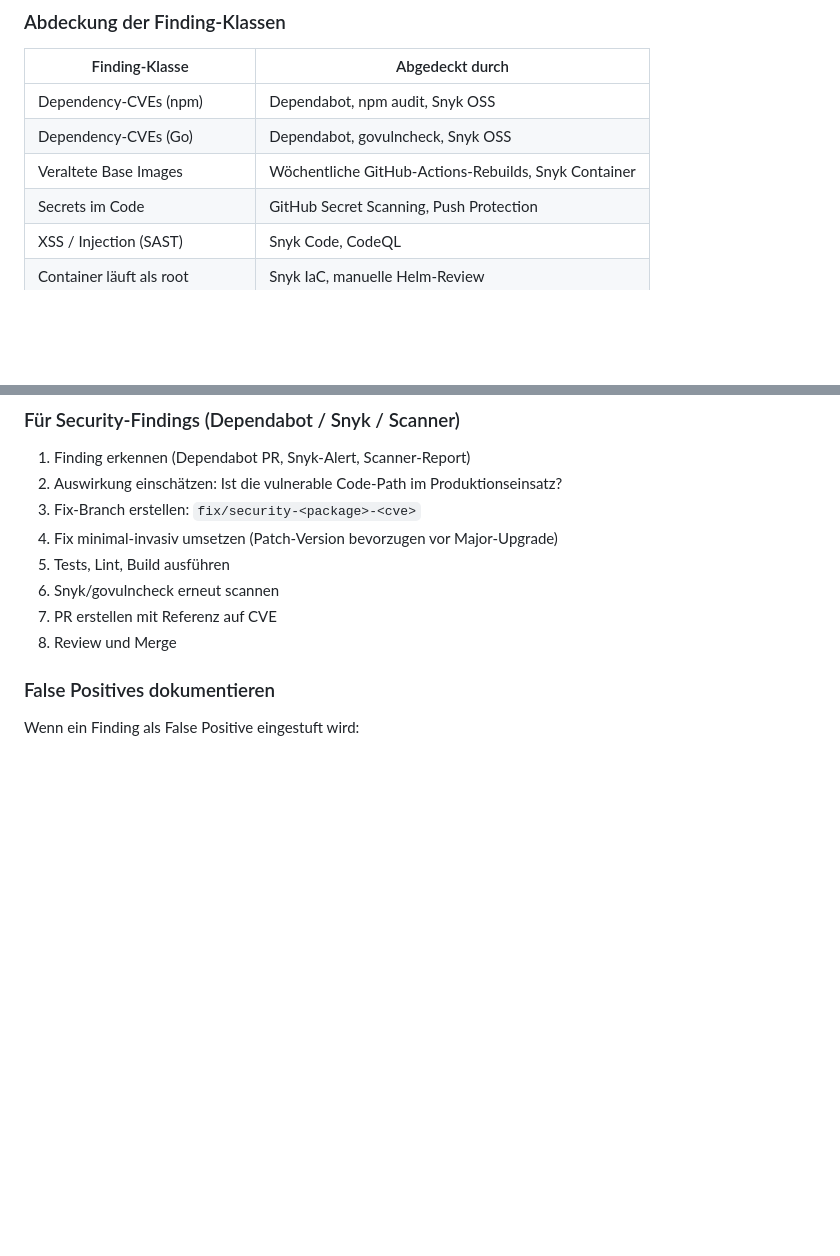
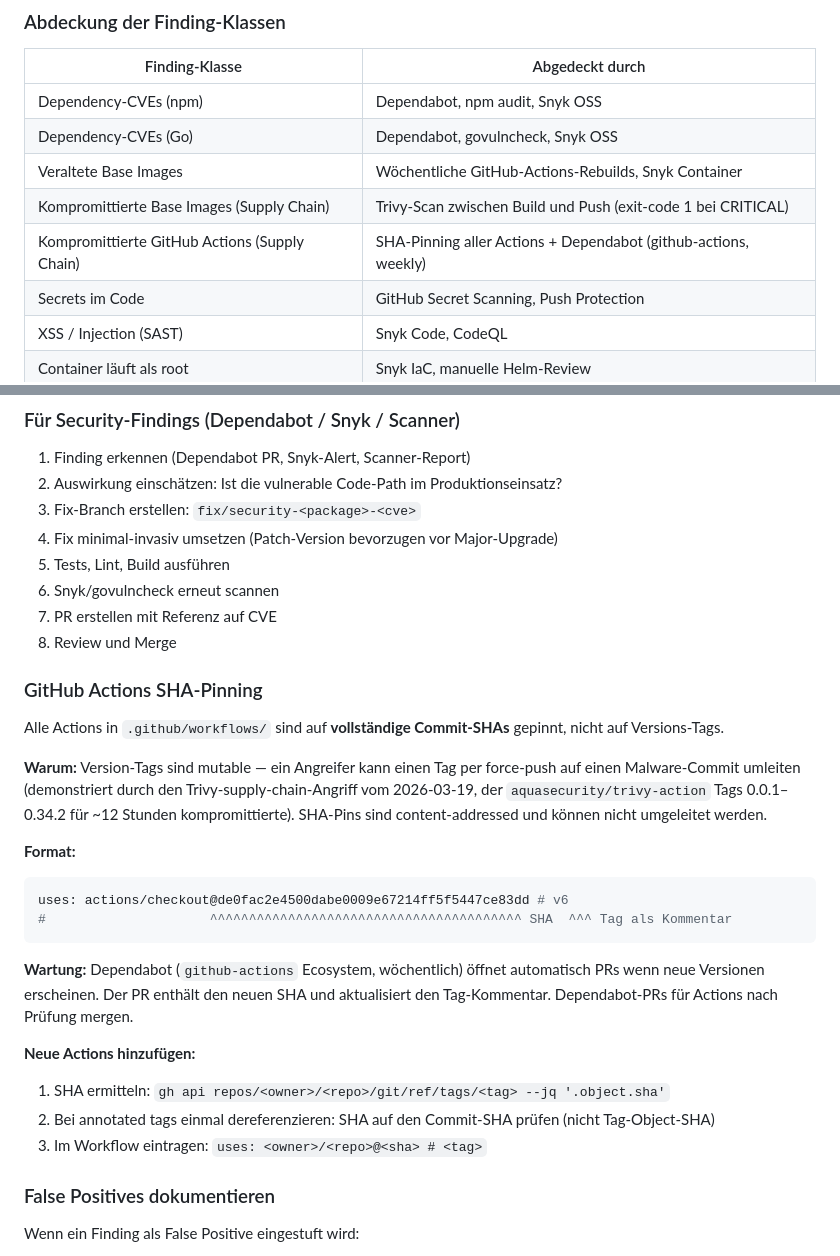
Before and after one commit to Marki4711/eegfaktura-member-onboarding, a Markdown page: docs/security.md, 2 parts joined by grey strips. Rendered like a GitHub page; blank space fills up the shorter version.

Commit message:
docs(security): document SHA pinning for GitHub Actions
- Update security rule: mutable tags insufficient, full commit SHA required
- Document the 2026-03-19 trivy-action supply chain incident as motivation
- Add SHA-pinning section to docs/security.md with format, maintenance
  workflow (Dependabot) and instructions for adding new actions
- Add supply chain attack vectors to finding-class coverage table

Co-Authored-By: Claude Sonnet 4.6 <noreply@anthropic.com>

````diff
--- a/docs/security.md
+++ b/docs/security.md
@@ -42,6 +42,8 @@ Snyk wird als ergänzender Scanner für folgende Bereiche eingesetzt:
 | Dependency-CVEs (npm) | Dependabot, npm audit, Snyk OSS |
 | Dependency-CVEs (Go) | Dependabot, govulncheck, Snyk OSS |
 | Veraltete Base Images | Wöchentliche GitHub-Actions-Rebuilds, Snyk Container |
+| Kompromittierte Base Images (Supply Chain) | Trivy-Scan zwischen Build und Push (exit-code 1 bei CRITICAL) |
+| Kompromittierte GitHub Actions (Supply Chain) | SHA-Pinning aller Actions + Dependabot (github-actions, weekly) |
 | Secrets im Code | GitHub Secret Scanning, Push Protection |
 | XSS / Injection (SAST) | Snyk Code, CodeQL |
 | Container läuft als root | Snyk IaC, manuelle Helm-Review |
@@ -89,6 +91,25 @@ Implementierung
 6. Snyk/govulncheck erneut scannen
 7. PR erstellen mit Referenz auf CVE
 8. Review und Merge
+
+### GitHub Actions SHA-Pinning
+
+Alle Actions in `.github/workflows/` sind auf **vollständige Commit-SHAs** gepinnt, nicht auf Versions-Tags.
+
+**Warum:** Version-Tags sind mutable — ein Angreifer kann einen Tag per force-push auf einen Malware-Commit umleiten (demonstriert durch den Trivy-supply-chain-Angriff vom 2026-03-19, der `aquasecurity/trivy-action` Tags 0.0.1–0.34.2 für ~12 Stunden kompromittierte). SHA-Pins sind content-addressed und können nicht umgeleitet werden.
+
+**Format:**
+```yaml
+uses: actions/checkout@de0fac2e4500dabe0009e67214ff5f5447ce83dd # v6
+#                     ^^^^^^^^^^^^^^^^^^^^^^^^^^^^^^^^^^^^^^^^ SHA  ^^^ Tag als Kommentar
+```
+
+**Wartung:** Dependabot (`github-actions` Ecosystem, wöchentlich) öffnet automatisch PRs wenn neue Versionen erscheinen. Der PR enthält den neuen SHA und aktualisiert den Tag-Kommentar. Dependabot-PRs für Actions nach Prüfung mergen.
+
+**Neue Actions hinzufügen:**
+1. SHA ermitteln: `gh api repos/<owner>/<repo>/git/ref/tags/<tag> --jq '.object.sha'`
+2. Bei annotated tags einmal dereferenzieren: SHA auf den Commit-SHA prüfen (nicht Tag-Object-SHA)
+3. Im Workflow eintragen: `uses: <owner>/<repo>@<sha> # <tag>`
 
 ### False Positives dokumentieren
 
````
Also changed, not shown: .claude/rules/security.md (+4 -1 lines).
